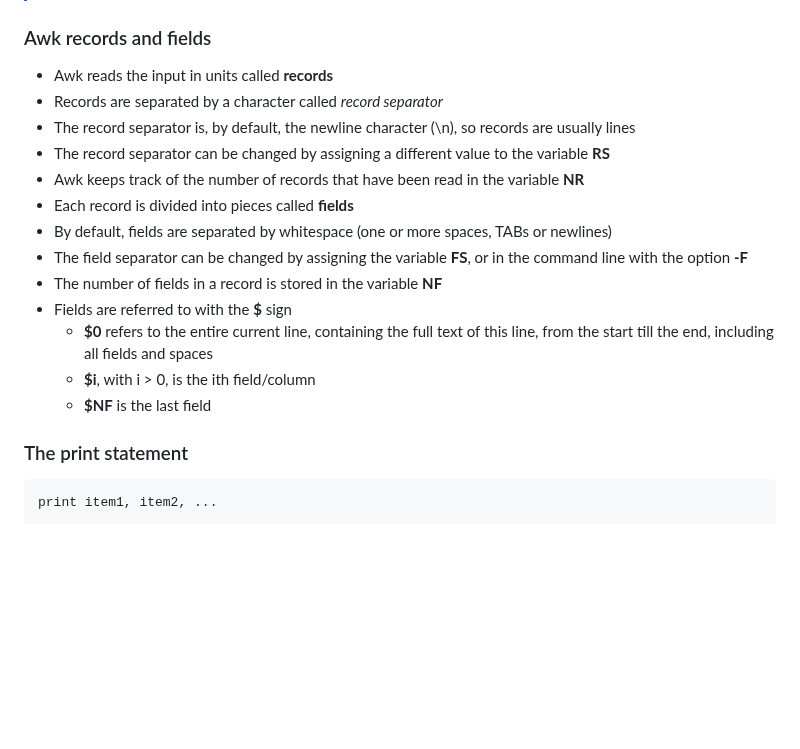
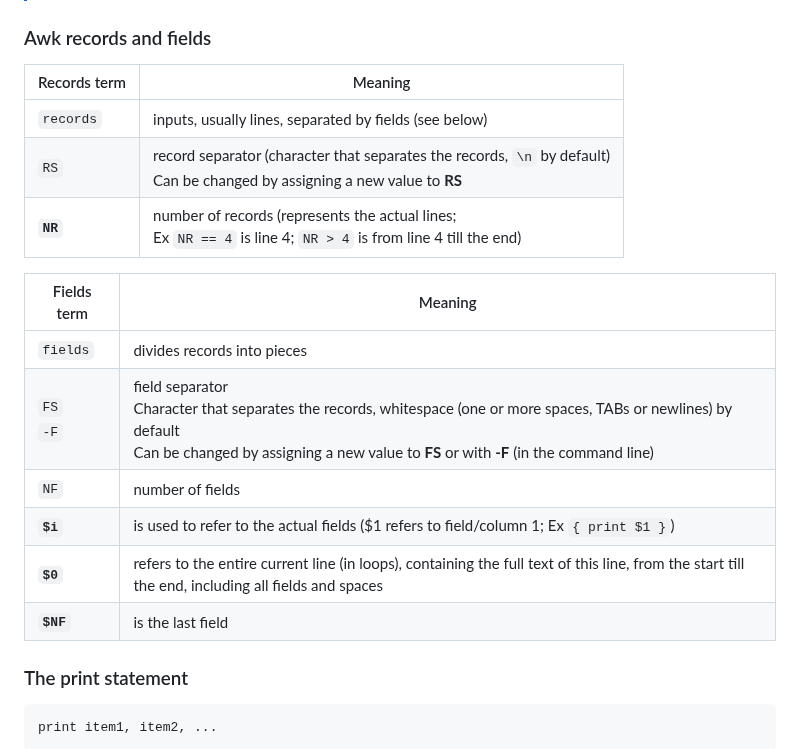
Before and after one commit to Deya-B/Linux_Python_DB, a Markdown page: Linux/1sed-awk_Commands.md, the part around the change. Rendered like a GitHub page; blank space fills up the shorter version.

````diff
--- a/Linux/1sed-awk_Commands.md
+++ b/Linux/1sed-awk_Commands.md
@@ -251,19 +251,20 @@ awk '/regexp1/ {print $0}; /regexp2/ {print $0}' input-file
 > - **Output:** print<br>
 
 ### Awk records and fields
-- Awk reads the input in units called **records**
-- Records are separated by a character called *record separator*
-- The record separator is, by default, the newline character (\n), so records are usually lines
-- The record separator can be changed by assigning a different value to the variable **RS**
-- Awk keeps track of the number of records that have been read in the variable **NR**
-- Each record is divided into pieces called **fields**
-- By default, fields are separated by whitespace (one or more spaces, TABs or newlines)
-- The field separator can be changed by assigning the variable **FS**, or in the command line with the option **-F**
-- The number of fields in a record is stored in the variable **NF**
-- Fields are referred to with the **$** sign
-    - **$0** refers to the entire current line, containing the full text of this line, from the start till the end, including all fields and spaces
-    - **$i**, with i > 0, is the ith field/column
-    - **$NF** is the last field
+|Records term|Meaning|
+|----|----|
+| `records` |inputs, usually lines, separated by fields (see below)|
+|`RS`|record separator (character that separates the records, `\n` by default) <br> Can be changed by assigning a new value to **RS**|
+|**`NR`**|number of records (represents the actual lines; <br> Ex `NR == 4` is line 4; `NR > 4` is from line 4 till the end)|
+
+|Fields term|Meaning|
+|----|----|
+|`fields`|divides records into pieces|
+|`FS`<br>`-F`|field separator <br> Character that separates the records, whitespace (one or more spaces, TABs or newlines) by default <br> Can be changed by assigning a new value to **FS** or with **-F** (in the command line)|
+|`NF`|number of fields|
+|**`$i`**|is used to refer to the actual fields ($1 refers to field/column 1; Ex `{ print $1 }`)|
+|**`$0`**| refers to the entire current line (in loops), containing the full text of this line, from the start till the end, including all fields and spaces|
+|**`$NF`**|is the last field|
 
 ### The print statement
 ```Nushell
````
